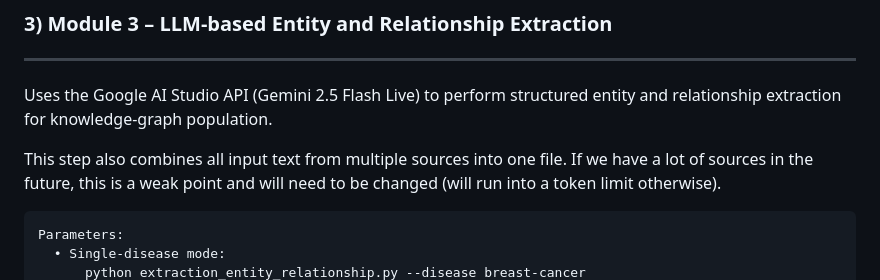
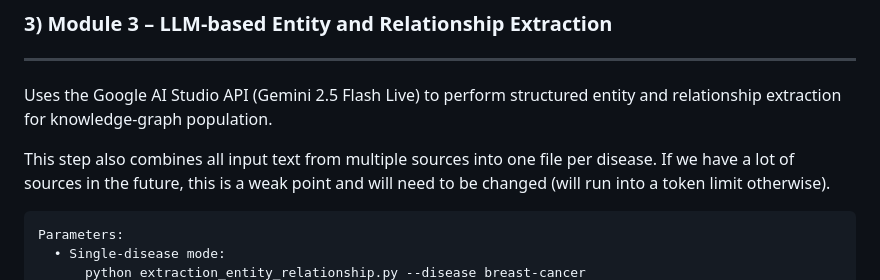
Before and after one commit to LeftMouseButton/pbl2, a Markdown page: README.md, the part around the change. Drawn GitHub-style.

````diff
--- a/README.md
+++ b/README.md
@@ -72,7 +72,7 @@ Output:
 -----------------------------------
 Uses the Google AI Studio API (Gemini 2.5 Flash Live) to perform structured entity and relationship extraction for knowledge-graph population.
 
-This step also combines all input text from multiple sources into one file.
+This step also combines all input text from multiple sources into one file per disease.
 If we have a lot of sources in the future, this is a weak point and will need to be changed (will run into a token limit otherwise).
 
 ```
````
